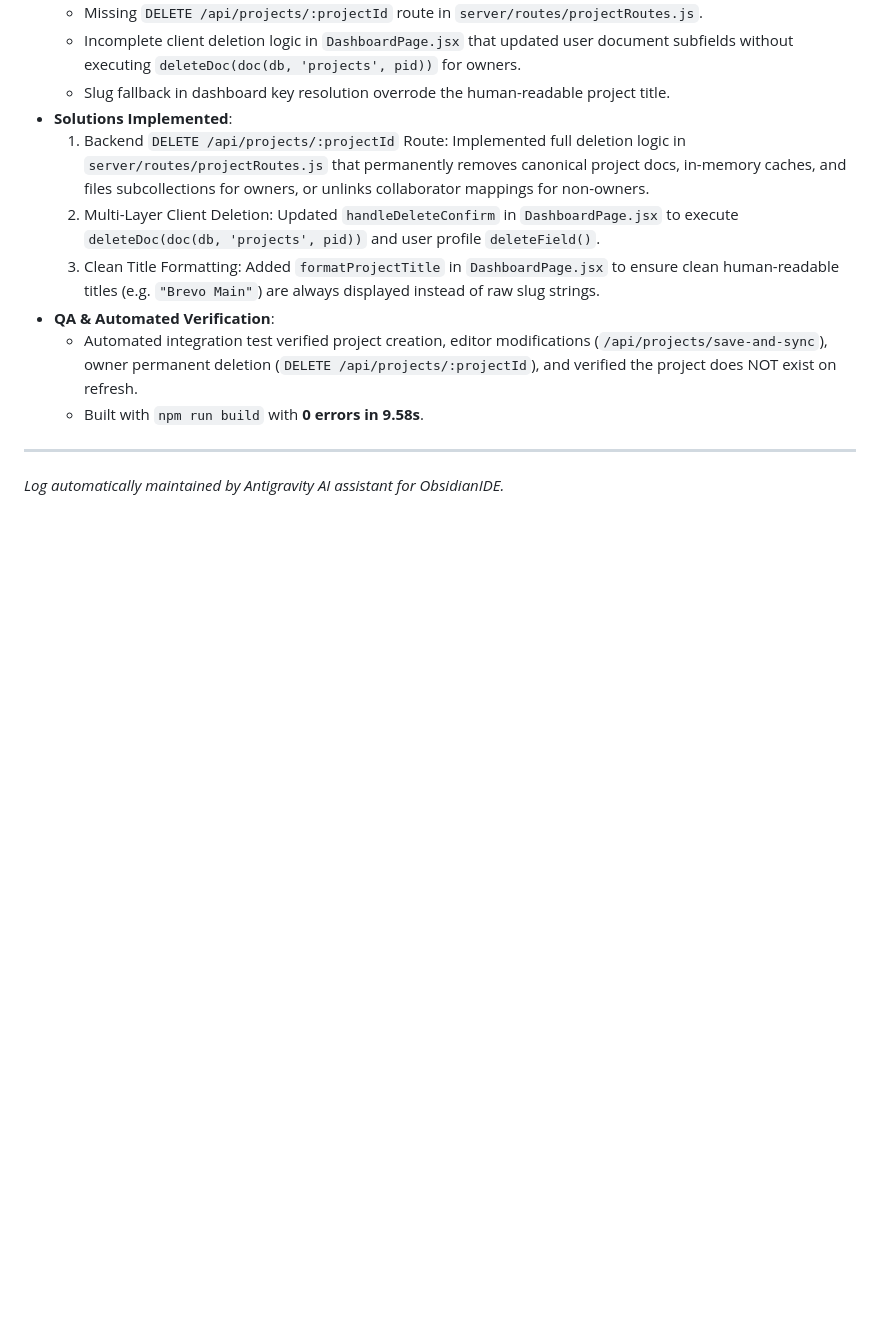
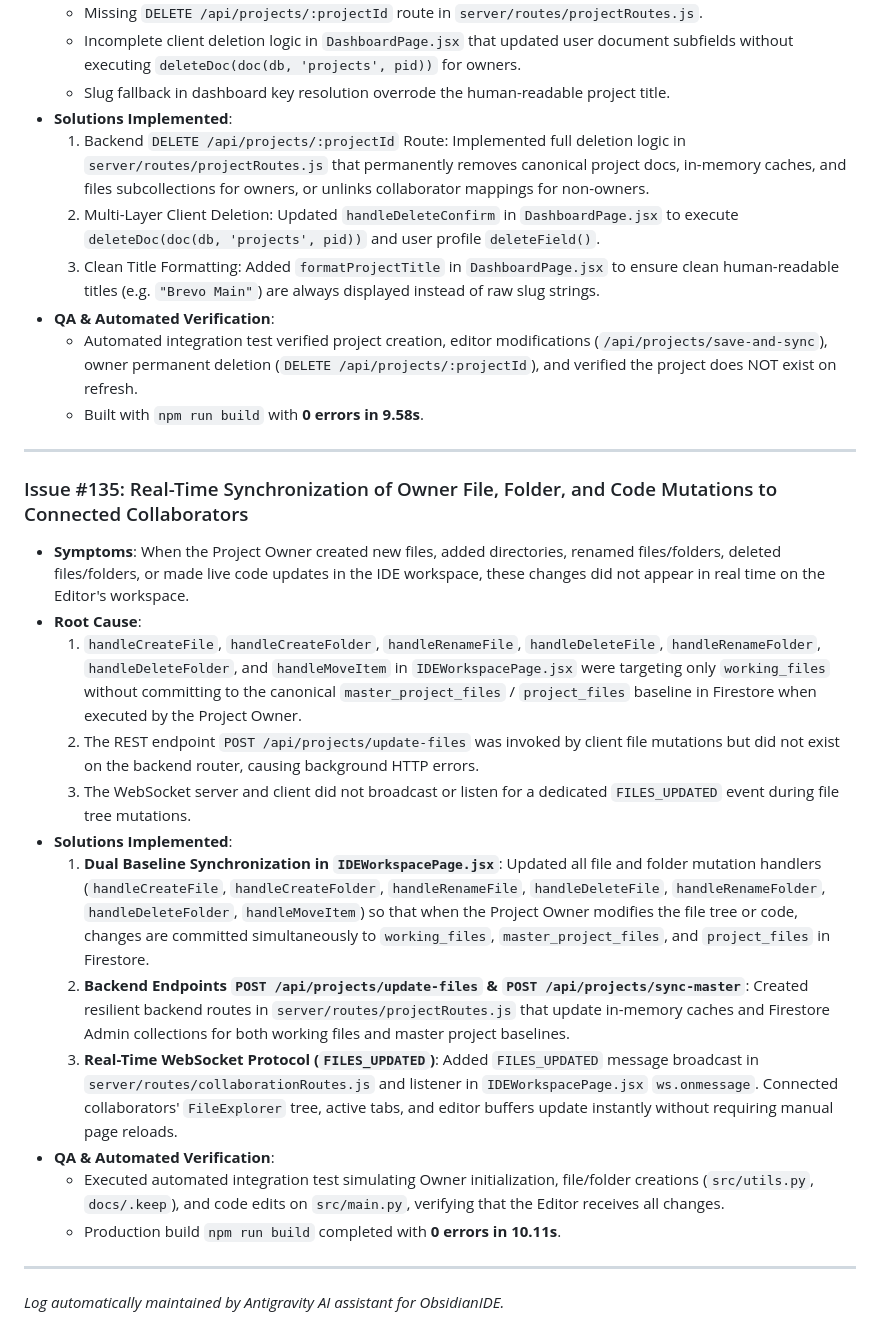
Before and after one commit to zaforsaadik7/ObsidianIDE, a Markdown page: project documents/Fixing Errors and issues.md, the part around the change. GitHub-like rendering; blank space fills up the shorter version.

Commit message:
docs: add Issue #135 documentation for real-time owner-to-collaborator synchronization

```diff
--- a/project documents/Fixing Errors and issues.md
+++ b/project documents/Fixing Errors and issues.md
@@ -1732,6 +1732,23 @@ This document serves as an ongoing log tracking bugs, architectural queries, UI
   - Automated integration test verified project creation, editor modifications (`/api/projects/save-and-sync`), owner permanent deletion (`DELETE /api/projects/:projectId`), and verified the project does NOT exist on refresh.
   - Built with `npm run build` with **0 errors in 9.58s**.
 
+
+---
+
+### Issue #135: Real-Time Synchronization of Owner File, Folder, and Code Mutations to Connected Collaborators
+* **Symptoms**: When the Project Owner created new files, added directories, renamed files/folders, deleted files/folders, or made live code updates in the IDE workspace, these changes did not appear in real time on the Editor's workspace.
+* **Root Cause**:
+  1. `handleCreateFile`, `handleCreateFolder`, `handleRenameFile`, `handleDeleteFile`, `handleRenameFolder`, `handleDeleteFolder`, and `handleMoveItem` in `IDEWorkspacePage.jsx` were targeting only `working_files` without committing to the canonical `master_project_files` / `project_files` baseline in Firestore when executed by the Project Owner.
+  2. The REST endpoint `POST /api/projects/update-files` was invoked by client file mutations but did not exist on the backend router, causing background HTTP errors.
+  3. The WebSocket server and client did not broadcast or listen for a dedicated `FILES_UPDATED` event during file tree mutations.
+* **Solutions Implemented**:
+  1. **Dual Baseline Synchronization in `IDEWorkspacePage.jsx`**: Updated all file and folder mutation handlers (`handleCreateFile`, `handleCreateFolder`, `handleRenameFile`, `handleDeleteFile`, `handleRenameFolder`, `handleDeleteFolder`, `handleMoveItem`) so that when the Project Owner modifies the file tree or code, changes are committed simultaneously to `working_files`, `master_project_files`, and `project_files` in Firestore.
+  2. **Backend Endpoints `POST /api/projects/update-files` & `POST /api/projects/sync-master`**: Created resilient backend routes in `server/routes/projectRoutes.js` that update in-memory caches and Firestore Admin collections for both working files and master project baselines.
+  3. **Real-Time WebSocket Protocol (`FILES_UPDATED`)**: Added `FILES_UPDATED` message broadcast in `server/routes/collaborationRoutes.js` and listener in `IDEWorkspacePage.jsx` `ws.onmessage`. Connected collaborators' `FileExplorer` tree, active tabs, and editor buffers update instantly without requiring manual page reloads.
+* **QA & Automated Verification**:
+  - Executed automated integration test simulating Owner initialization, file/folder creations (`src/utils.py`, `docs/.keep`), and code edits on `src/main.py`, verifying that the Editor receives all changes.
+  - Production build `npm run build` completed with **0 errors in 10.11s**.
+
 ---
 
 *Log automatically maintained by Antigravity AI assistant for ObsidianIDE.*
```
